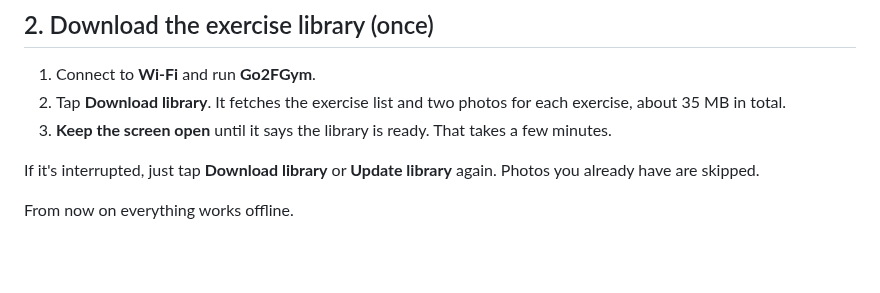
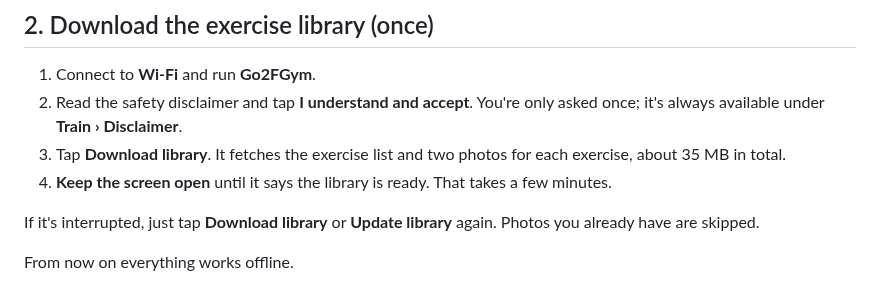
Before and after one commit to gadominas/Go2FGym, a Markdown page: docs/INSTALL.md, the part around the change. Rendered like a GitHub page; blank space fills up the shorter version.

```diff
--- a/docs/INSTALL.md
+++ b/docs/INSTALL.md
@@ -20,8 +20,9 @@ Go2FGym runs inside **Scriptable**, a free iOS app that runs JavaScript. You don
 ## 2. Download the exercise library (once)
 
 1. Connect to **Wi-Fi** and run **Go2FGym**.
-2. Tap **Download library**. It fetches the exercise list and two photos for each exercise, about 35 MB in total.
-3. **Keep the screen open** until it says the library is ready. That takes a few minutes.
+2. Read the safety disclaimer and tap **I understand and accept**. You're only asked once; it's always available under **Train › Disclaimer**.
+3. Tap **Download library**. It fetches the exercise list and two photos for each exercise, about 35 MB in total.
+4. **Keep the screen open** until it says the library is ready. That takes a few minutes.
 
 If it's interrupted, just tap **Download library** or **Update library** again. Photos you already have are skipped.
 
```
Also changed, not shown: README.md (+6 -1 lines), docs/screenshots/01-pick-muscles.png, docs/screenshots/04-steps-and-progress.png, docs/screenshots/07-dark-mode.png, 1 other file.
